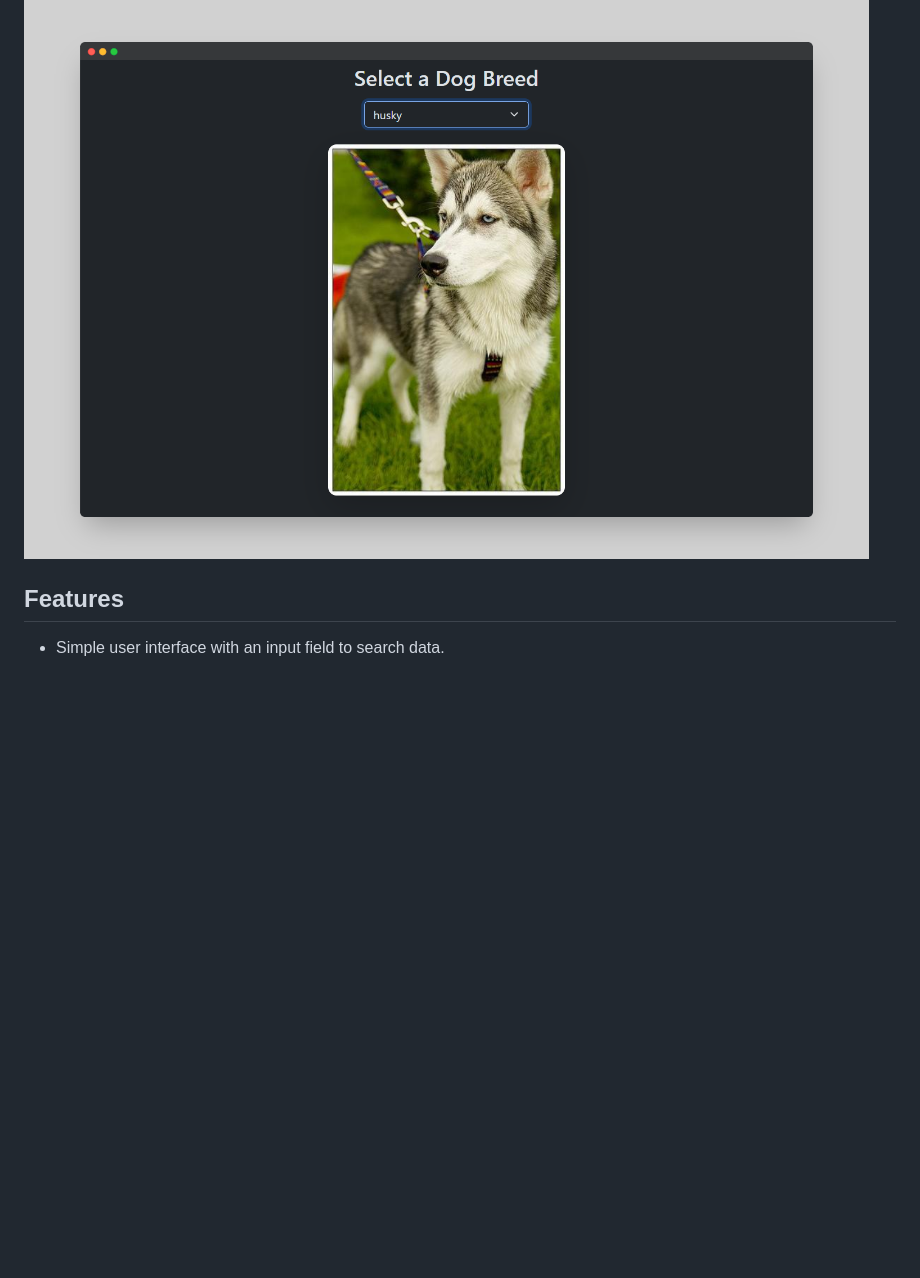
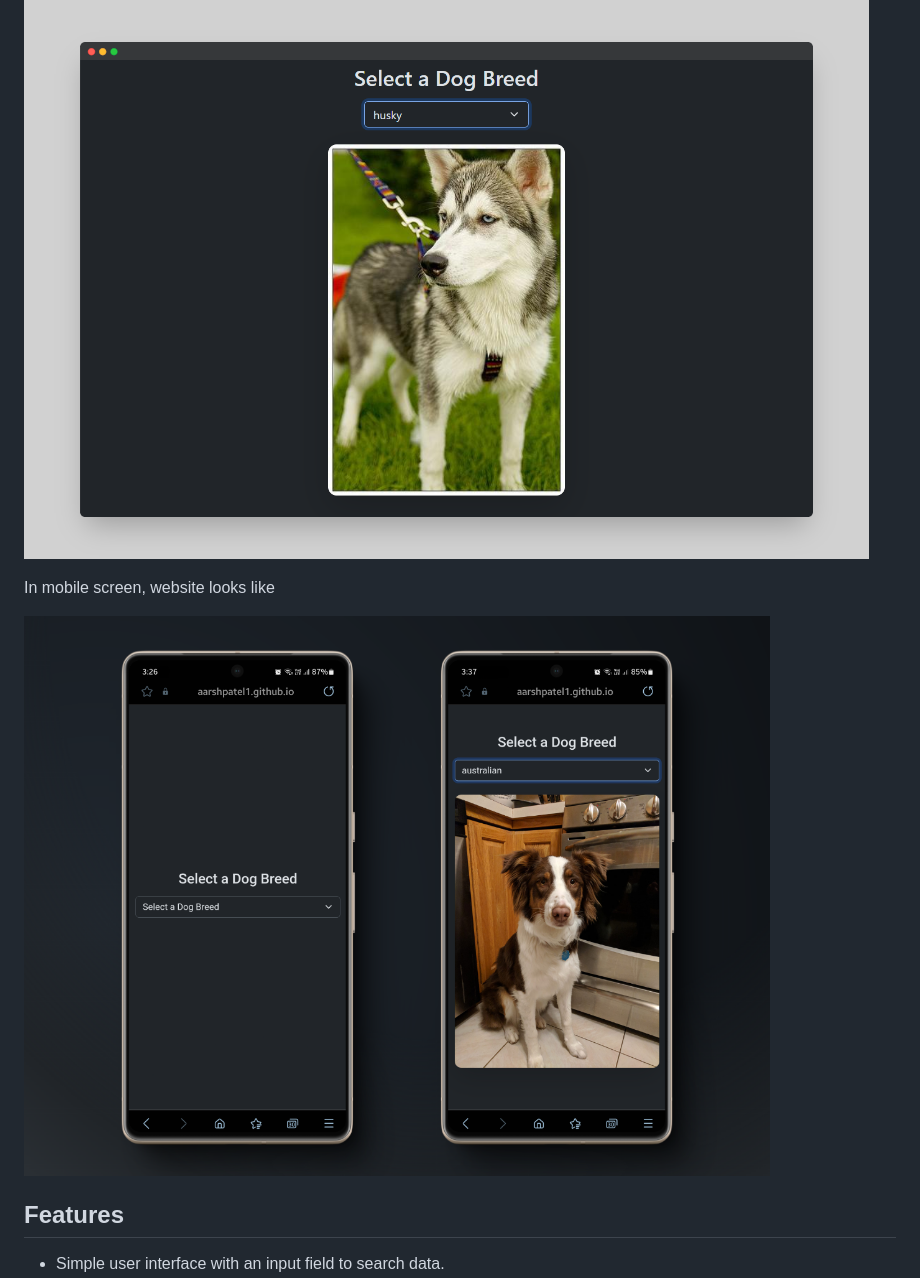
Before and after one commit to aarshpatel1/fetch-get-query-api, a Markdown page: README.md, the part around the change. Drawn GitHub-style; pictures changed too: screenshots/screenshot3.png (added); blank space fills up the shorter version.

Commit message:
add mobile screen to readme

```diff
--- a/README.md
+++ b/README.md
@@ -13,6 +13,11 @@ After loading the website, the first look
 After selecting any dog breed (example: I selected Husky here), the website look
 
 ![Website Screenshot](screenshots/screenshot2.png)
+
+In mobile screen, website looks like
+
+![Website Screenshot](screenshots/screenshot3.png)
+
 
 ## Features
 
```
